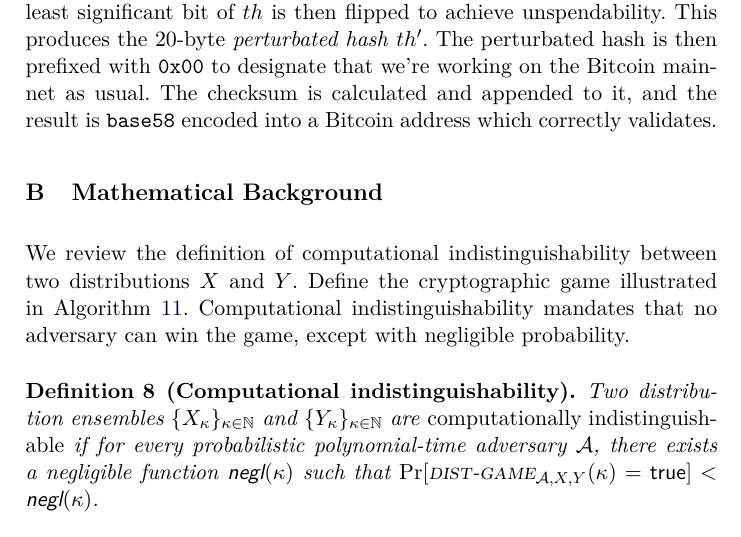
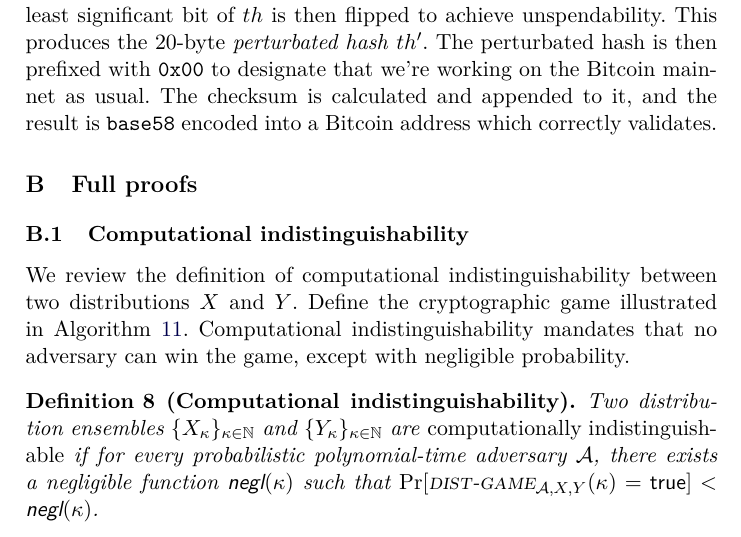
Before and after one commit to decrypto-org/burn-paper, a LaTeX paper (burn.tex, which reads background.tex, proofs.tex): part of page 18 of 31, cut so that both start at the same text. Compiled offline with pdfLaTeX.

Commit message:
Merge background appendix into proofs appendix

```diff
--- a/background.tex
+++ /dev/null
@@ -1,17 +0,0 @@
-\section{Mathematical Background}\label{sec.background}
-
-\import{.}{./algorithms/alg.dist-game.tex}
-
-We review the definition of computational indistinguishability between two
-distributions $X$ and $Y$. Define the cryptographic game illustrated in
-Algorithm~\ref{alg.dist-game}.
-Computational indistinguishability mandates that no adversary can win the game,
-except with negligible probability.
-
-\begin{definition}[Computational indistinguishability]
-  Two distribution ensembles $\{X_\kappa\}_{\kappa\in\mathbb{N}}$ and $\{Y_\kappa\}_{\kappa\in\mathbb{N}}$ are
-  \emph{computationally indistinguishable}
-  if for every probabilistic polynomial-time adversary $\mathcal{A}$,
-  there exists a negligible function $\negl$ such that
-  $\Pr[\distattack_{\mathcal{A},X,Y}(\kappa) = \true] < \negl$.
-\end{definition}
--- a/proofs.tex
+++ b/proofs.tex
@@ -1,4 +1,22 @@
 \section{Full proofs}
+
+\subsection{Computational indistinguishability}\label{sec:comp-ind}
+
+\import{.}{./algorithms/alg.dist-game.tex}
+
+We review the definition of computational indistinguishability between two
+distributions $X$ and $Y$. Define the cryptographic game illustrated in
+Algorithm~\ref{alg.dist-game}.
+Computational indistinguishability mandates that no adversary can win the game,
+except with negligible probability.
+
+\begin{definition}[Computational indistinguishability]
+  Two distribution ensembles $\{X_\kappa\}_{\kappa\in\mathbb{N}}$ and $\{Y_\kappa\}_{\kappa\in\mathbb{N}}$ are
+  \emph{computationally indistinguishable}
+  if for every probabilistic polynomial-time adversary $\mathcal{A}$,
+  there exists a negligible function $\negl$ such that
+  $\Pr[\distattack_{\mathcal{A},X,Y}(\kappa) = \true] < \negl$.
+\end{definition}
 
 \subsection{Unpredictable distributions}
 
```
Also changed, not shown: analysis.tex (+1 -1 lines), appendix.tex (+0 -1 lines).
